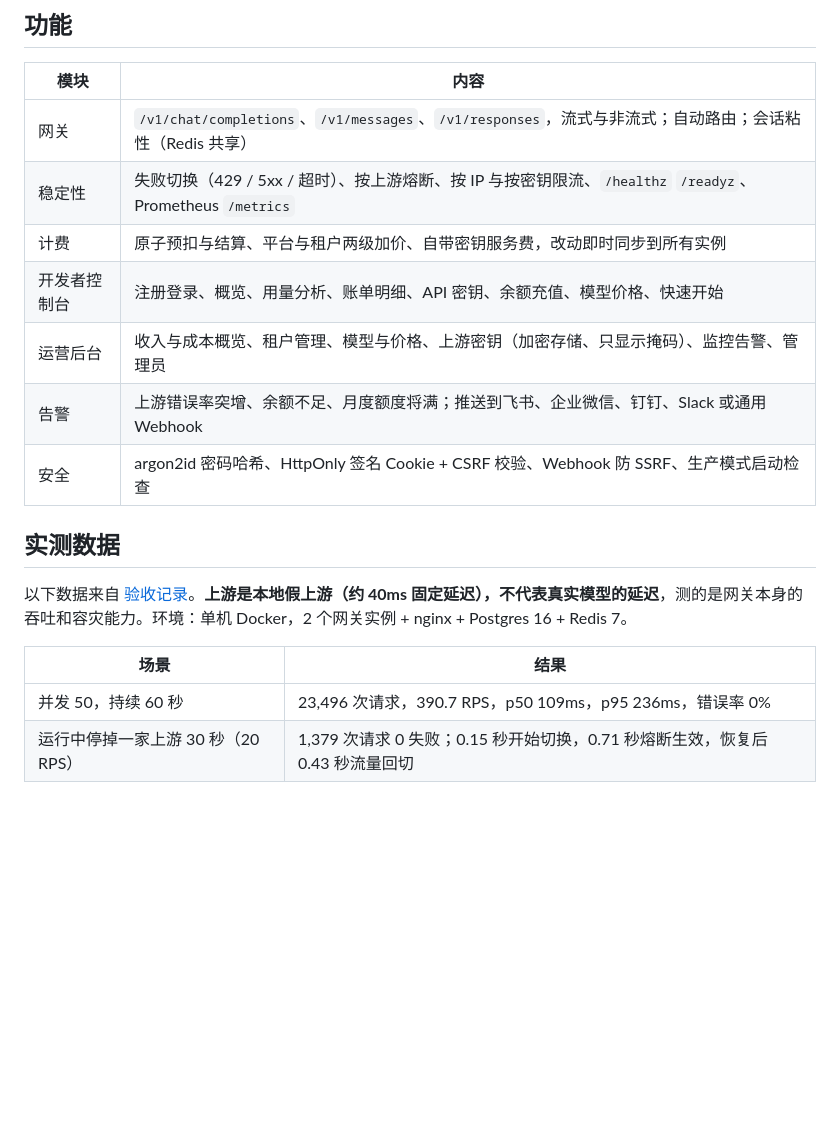
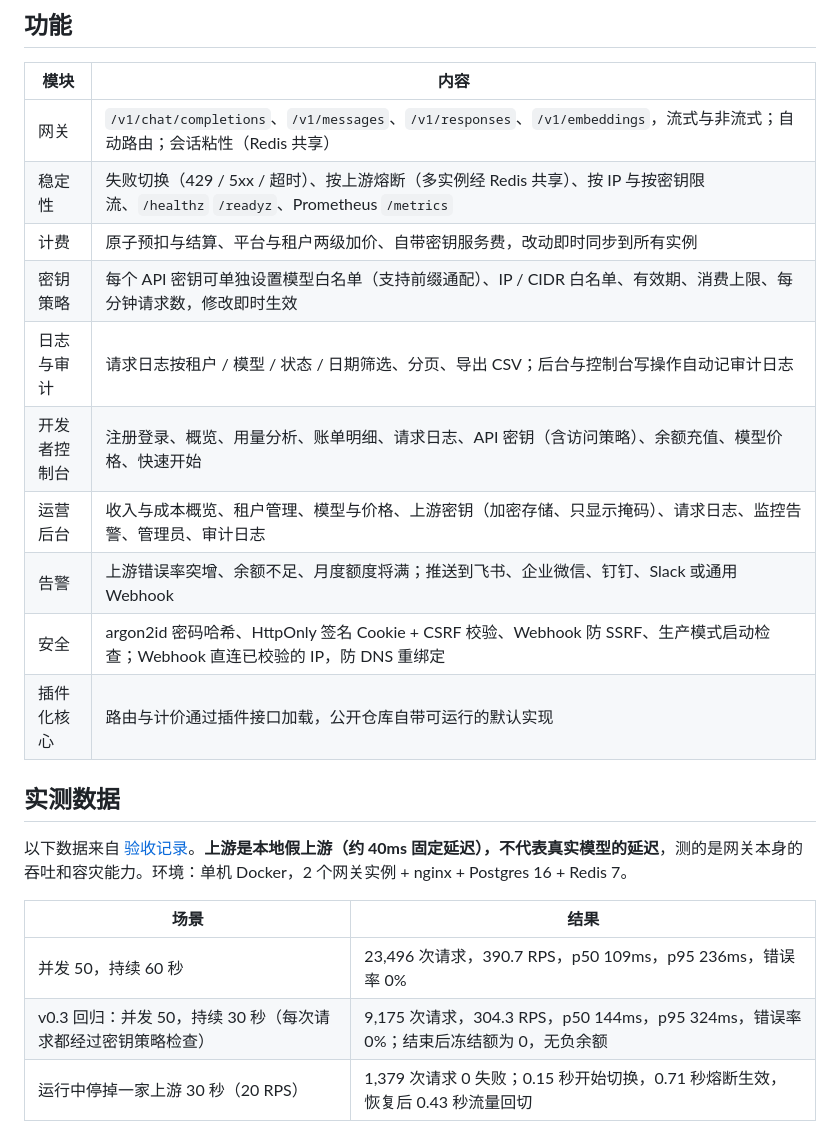
Before and after one commit to Chenfyuan/autollm-gate, a Markdown page: README.md, the part around one of its changes. GitHub-like rendering; blank space fills up the shorter version.

```diff
--- a/README.md
+++ b/README.md
@@ -33,13 +33,16 @@ AutoLLM Gate 放在你的应用和各家模型之间：
 
 | 模块 | 内容 |
 |---|---|
-| 网关 | `/v1/chat/completions`、`/v1/messages`、`/v1/responses`，流式与非流式；自动路由；会话粘性（Redis 共享） |
-| 稳定性 | 失败切换（429 / 5xx / 超时）、按上游熔断、按 IP 与按密钥限流、`/healthz` `/readyz`、Prometheus `/metrics` |
+| 网关 | `/v1/chat/completions`、`/v1/messages`、`/v1/responses`、`/v1/embeddings`，流式与非流式；自动路由；会话粘性（Redis 共享） |
+| 稳定性 | 失败切换（429 / 5xx / 超时）、按上游熔断（多实例经 Redis 共享）、按 IP 与按密钥限流、`/healthz` `/readyz`、Prometheus `/metrics` |
 | 计费 | 原子预扣与结算、平台与租户两级加价、自带密钥服务费，改动即时同步到所有实例 |
-| 开发者控制台 | 注册登录、概览、用量分析、账单明细、API 密钥、余额充值、模型价格、快速开始 |
-| 运营后台 | 收入与成本概览、租户管理、模型与价格、上游密钥（加密存储、只显示掩码）、监控告警、管理员 |
+| 密钥策略 | 每个 API 密钥可单独设置模型白名单（支持前缀通配）、IP / CIDR 白名单、有效期、消费上限、每分钟请求数，修改即时生效 |
+| 日志与审计 | 请求日志按租户 / 模型 / 状态 / 日期筛选、分页、导出 CSV；后台与控制台写操作自动记审计日志 |
+| 开发者控制台 | 注册登录、概览、用量分析、账单明细、请求日志、API 密钥（含访问策略）、余额充值、模型价格、快速开始 |
+| 运营后台 | 收入与成本概览、租户管理、模型与价格、上游密钥（加密存储、只显示掩码）、请求日志、监控告警、管理员、审计日志 |
 | 告警 | 上游错误率突增、余额不足、月度额度将满；推送到飞书、企业微信、钉钉、Slack 或通用 Webhook |
-| 安全 | argon2id 密码哈希、HttpOnly 签名 Cookie + CSRF 校验、Webhook 防 SSRF、生产模式启动检查 |
+| 安全 | argon2id 密码哈希、HttpOnly 签名 Cookie + CSRF 校验、Webhook 防 SSRF、生产模式启动检查；Webhook 直连已校验的 IP，防 DNS 重绑定 |
+| 插件化核心 | 路由与计价通过插件接口加载，公开仓库自带可运行的默认实现 |
 
 ## 实测数据
 
@@ -48,6 +51,7 @@ AutoLLM Gate 放在你的应用和各家模型之间：
 | 场景 | 结果 |
 |---|---|
 | 并发 50，持续 60 秒 | 23,496 次请求，390.7 RPS，p50 109ms，p95 236ms，错误率 0% |
+| v0.3 回归：并发 50，持续 30 秒（每次请求都经过密钥策略检查） | 9,175 次请求，304.3 RPS，p50 144ms，p95 324ms，错误率 0%；结束后冻结额为 0，无负余额 |
 | 运行中停掉一家上游 30 秒（20 RPS） | 1,379 次请求 0 失败；0.15 秒开始切换，0.71 秒熔断生效，恢复后 0.43 秒流量回切 |
 
 ## 架构
```
Also changed, not shown: other parts of README.md (+10 -5 lines), docs/ACCEPTANCE.md (+14 -1 lines), docs/COMPETITIVE.md (added, +112 -0 lines), docs/assets/admin-audit.png (added), docs/assets/admin-request-logs.png (added), docs/assets/tenant-keys-policy.png (added).
